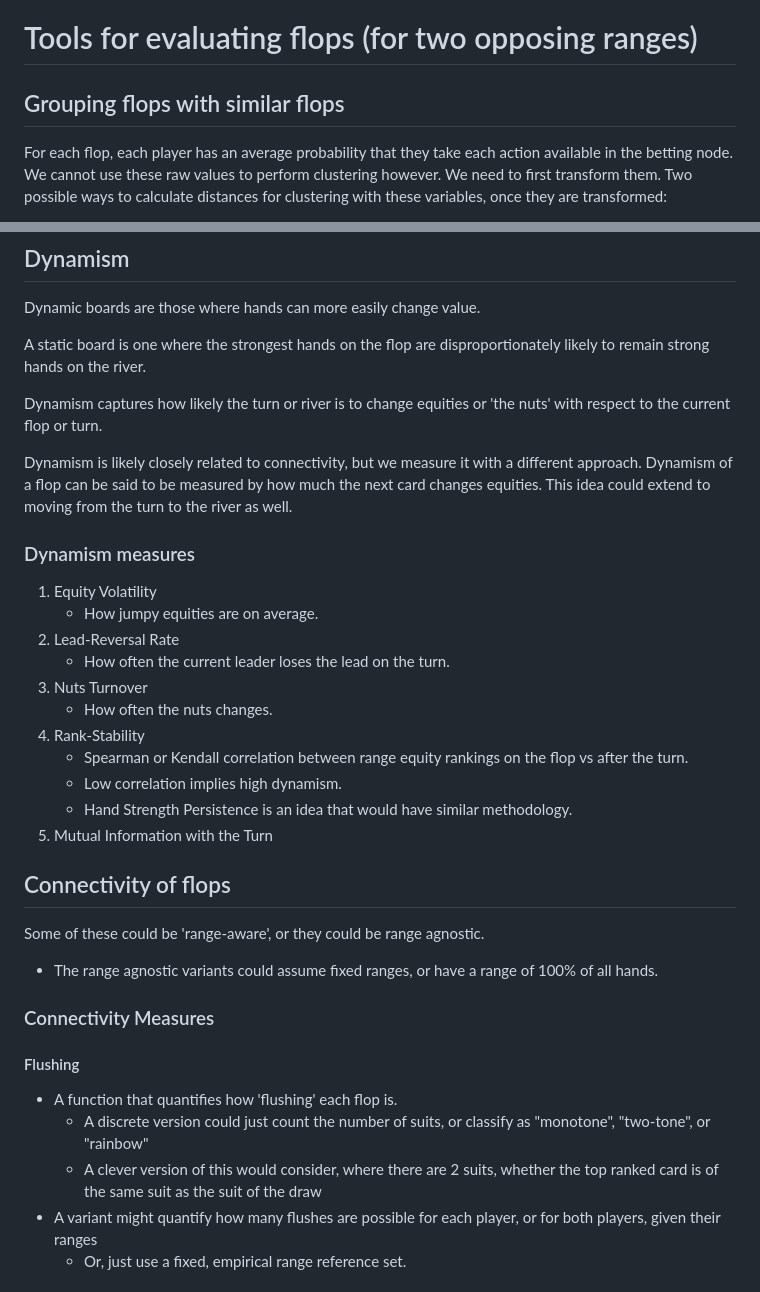
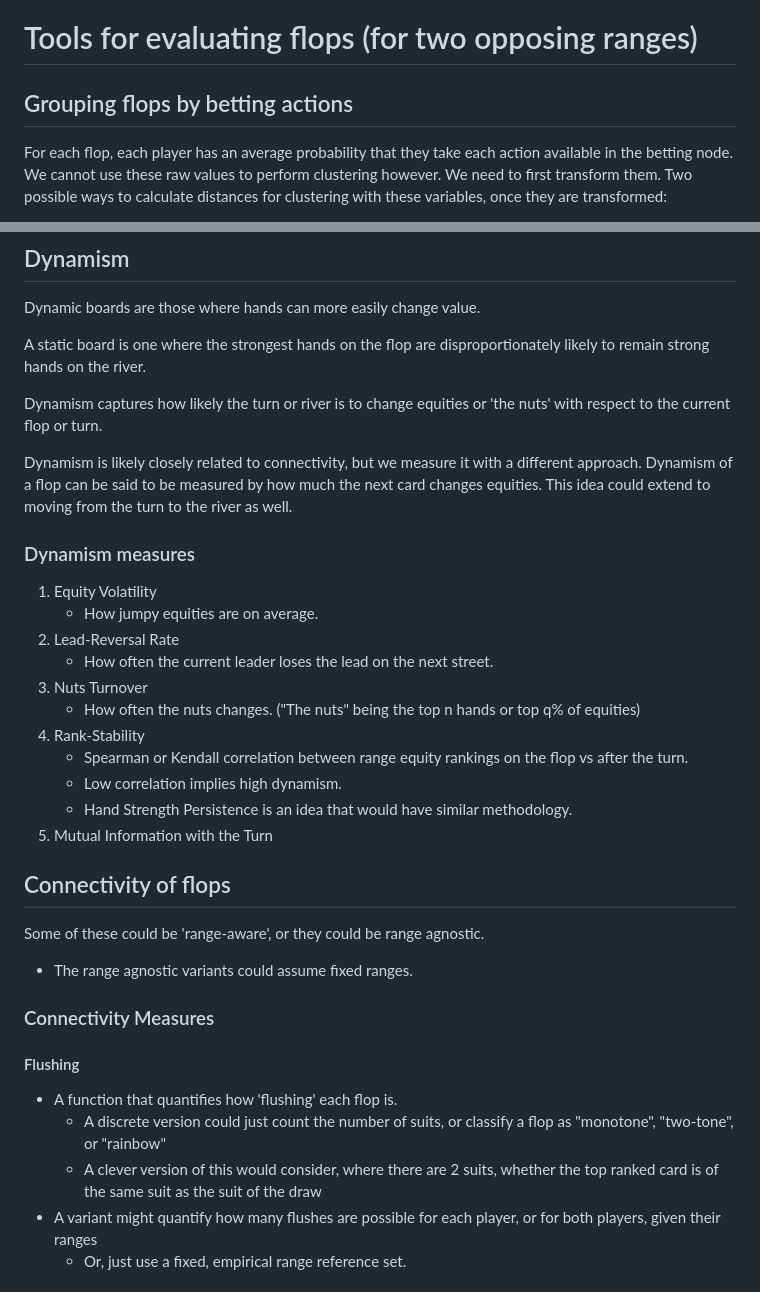
Before and after one commit to cshancock/163-srp-utg-vs-bb-flat, a Markdown page: ideas.md, 2 parts joined by grey strips. GitHub-like rendering.

Commit message:
Cleaned up dynamism section, including connectivity. Added section on polarization measures.

```diff
--- a/ideas.md
+++ b/ideas.md
@@ -1,7 +1,7 @@
 
 # Tools for evaluating flops (for two opposing ranges)
 
-## Grouping flops with similar flops
+## Grouping flops by betting actions
 For each flop, each player has an average probability that they take each action available in the betting node. We cannot use these raw values to perform clustering however. We need to first transform them. Two possible ways to calculate distances for clustering with these variables, once they are transformed:
 * Aitchinson distance via log transformations
 	* The centered log-ratio, in MathJax (for a four-part composition): \[
@@ -20,17 +20,15 @@ A static board is one where the strongest hands on the flop are disproportionate
 
 Dynamism captures how likely the turn or river is to change equities or 'the nuts' with respect to the current flop or turn.
 
-Dynamism is likely closely related to connectivity, but we measure it with a different approach. Dynamism of a flop
-can be said to be measured by how much the next card changes equities. This idea could extend to moving from
-the turn to the river as well.
+Dynamism is likely closely related to connectivity, but we measure it with a different approach. Dynamism of a flop can be said to be measured by how much the next card changes equities. This idea could extend to moving from the turn to the river as well.
 
 ### Dynamism measures
 1. Equity Volatility
 	* How jumpy equities are on average.
 2. Lead-Reversal Rate
-	* How often the current leader loses the lead on the turn.
+	* How often the current leader loses the lead on the next street.
 3. Nuts Turnover
-	* How often the nuts changes.
+	* How often the nuts changes. ("The nuts" being the top n hands or top q% of equities)
 4. Rank-Stability
 	* Spearman or Kendall correlation between range equity rankings on the flop vs after the turn.
 	* Low correlation implies high dynamism.
@@ -40,14 +38,13 @@ the turn to the river as well.
 
 ## Connectivity of flops
 Some of these could be 'range-aware', or they could be range agnostic.
-- The range agnostic variants could assume fixed ranges, or have a range of 100% of all hands.
+- The range agnostic variants could assume fixed ranges.
 
 ### Connectivity Measures
 #### Flushing
 * A function that quantifies how 'flushing' each flop is.
-	- A discrete version could just count the number of suits, or classify as "monotone", "two-tone", or "rainbow"
-	- A clever version of this would consider, where there are 2 suits, whether the top ranked card
-	is of the same suit as the suit of the draw
+	- A discrete version could just count the number of suits, or classify a flop as "monotone", "two-tone", or "rainbow"
+	- A clever version of this would consider, where there are 2 suits, whether the top ranked card is of the same suit as the suit of the draw
 * A variant might quantify how many flushes are possible for each player, or for both players, given their ranges
 	- Or, just use a fixed, empirical range reference set.
 
```
Also changed, not shown: other parts of ideas.md (+15 -0 lines).
